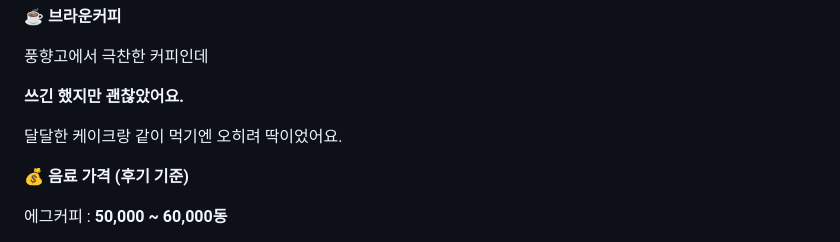
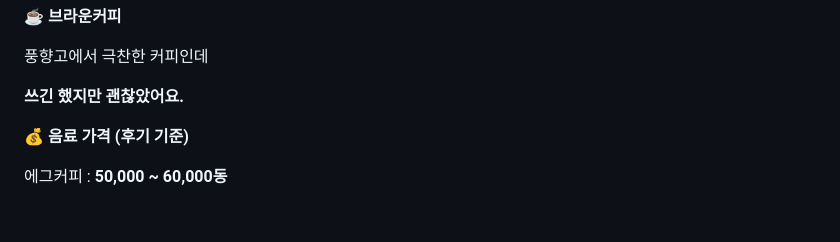
Before and after one commit to jieunforclaude-del/friendly-system, a Markdown page: posts/hanoi-sapa/04-hanoi-day1-course.md, the part around the change. Rendered like a GitHub page; blank space fills up the shorter version.

Commit message:
Post 4: trim unverified line

```diff
--- a/posts/hanoi-sapa/04-hanoi-day1-course.md
+++ b/posts/hanoi-sapa/04-hanoi-day1-course.md
@@ -127,8 +127,6 @@
 풍향고에서 극찬한 커피인데
 
 **쓰긴 했지만 괜찮았어요.**
-
-달달한 케이크랑 같이 먹기엔 오히려 딱이었어요.
 
 💰 **음료 가격 (후기 기준)**
 
```
